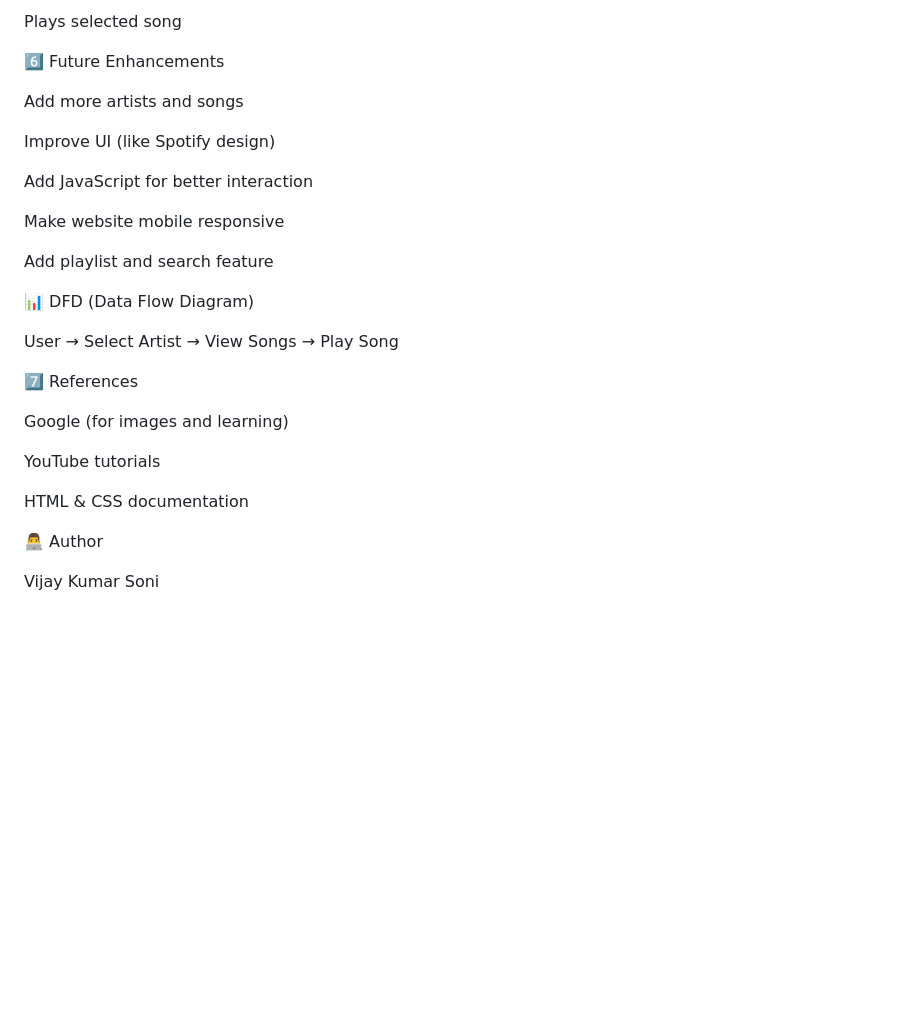
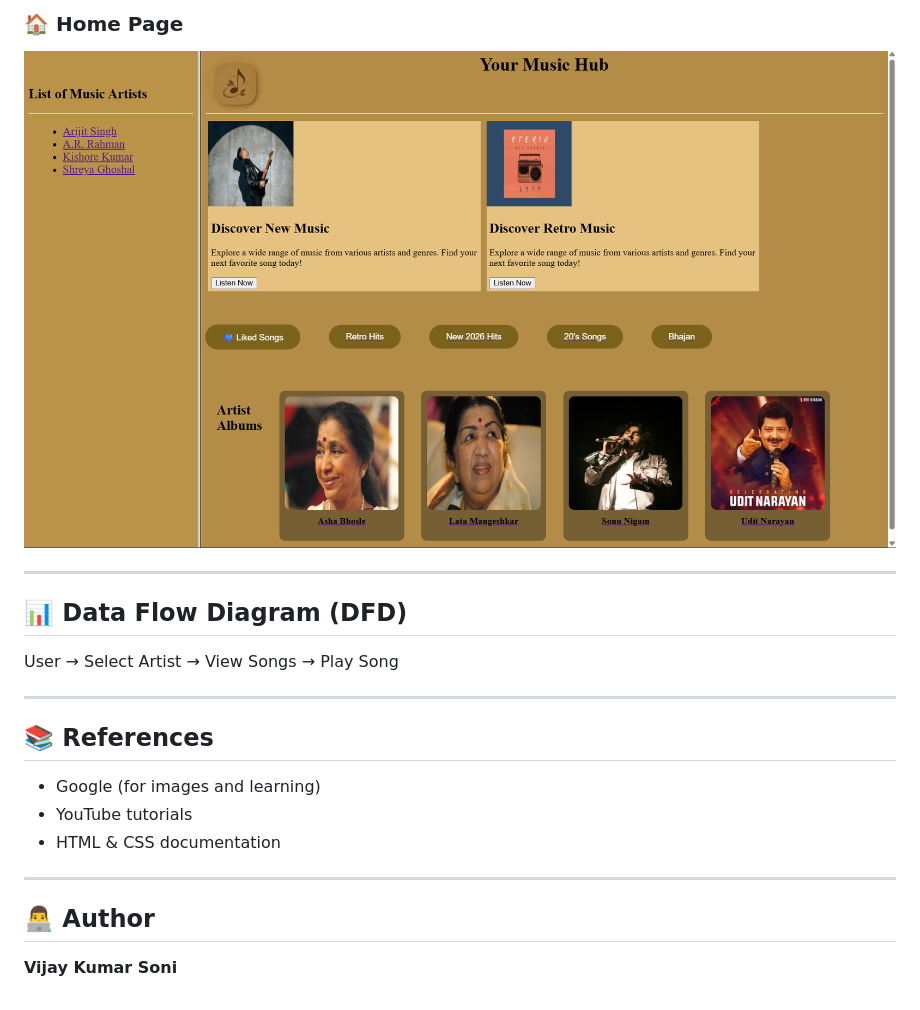
Before and after one commit to VijayKumarSoni01/webmusic, a Markdown page: README.md, the part around one of its changes. Drawn GitHub-style; pictures changed too: AlbumFolder/homepage.png (added); blank space fills up the shorter version.

Commit message:
Updated README with images and documents

```diff
--- a/README.md
+++ b/README.md
@@ -106,48 +69,22 @@ Shows songs of selected artist
 
-Plays selected song
+### 🏠 Home Page
+![Home Page](AlbumFolder/homepage.png)
 
+---
 
-
-6️⃣ Future Enhancements
-
-
-
-Add more artists and songs
-
-Improve UI (like Spotify design)
-
-Add JavaScript for better interaction
-
-Make website mobile responsive
-
-Add playlist and search feature
-
-
-
-
-
-📊 DFD (Data Flow Diagram)
+## 📊 Data Flow Diagram (DFD)
 
 User → Select Artist → View Songs → Play Song
 
 
+---
 
+## 📚 References
+- Google (for images and learning)
+- YouTube tutorials
+- HTML & CSS documentation
 
+---
 
-7️⃣ References
-
-
-
-Google (for images and learning)
-
-YouTube tutorials
-
-HTML \& CSS documentation
-
-
-
-
-
-👨‍💻 Author
-
-Vijay Kumar Soni
+## 👨‍💻 Author
+**Vijay Kumar Soni**
```
Also changed, not shown: other parts of README.md (+42 -79 lines).
